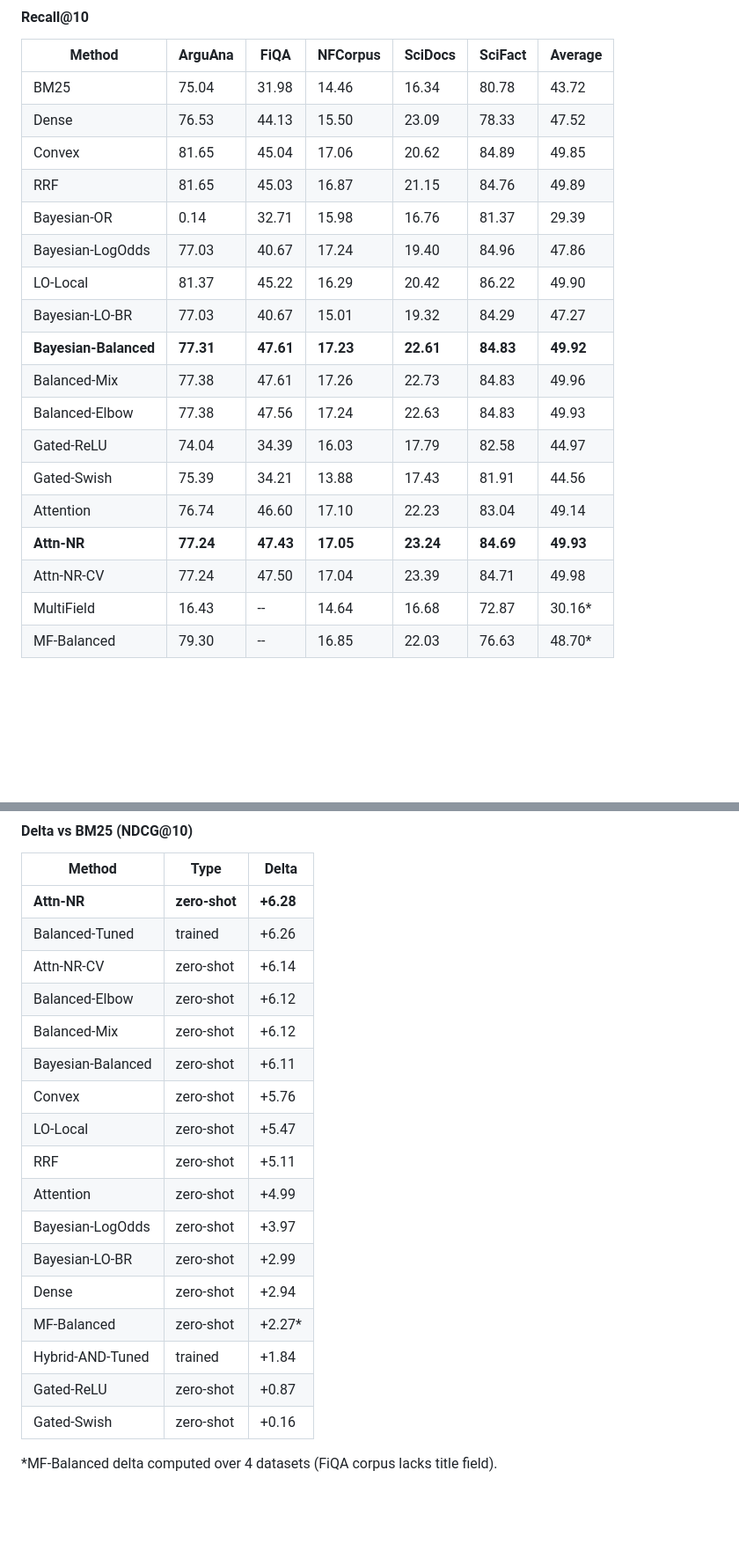
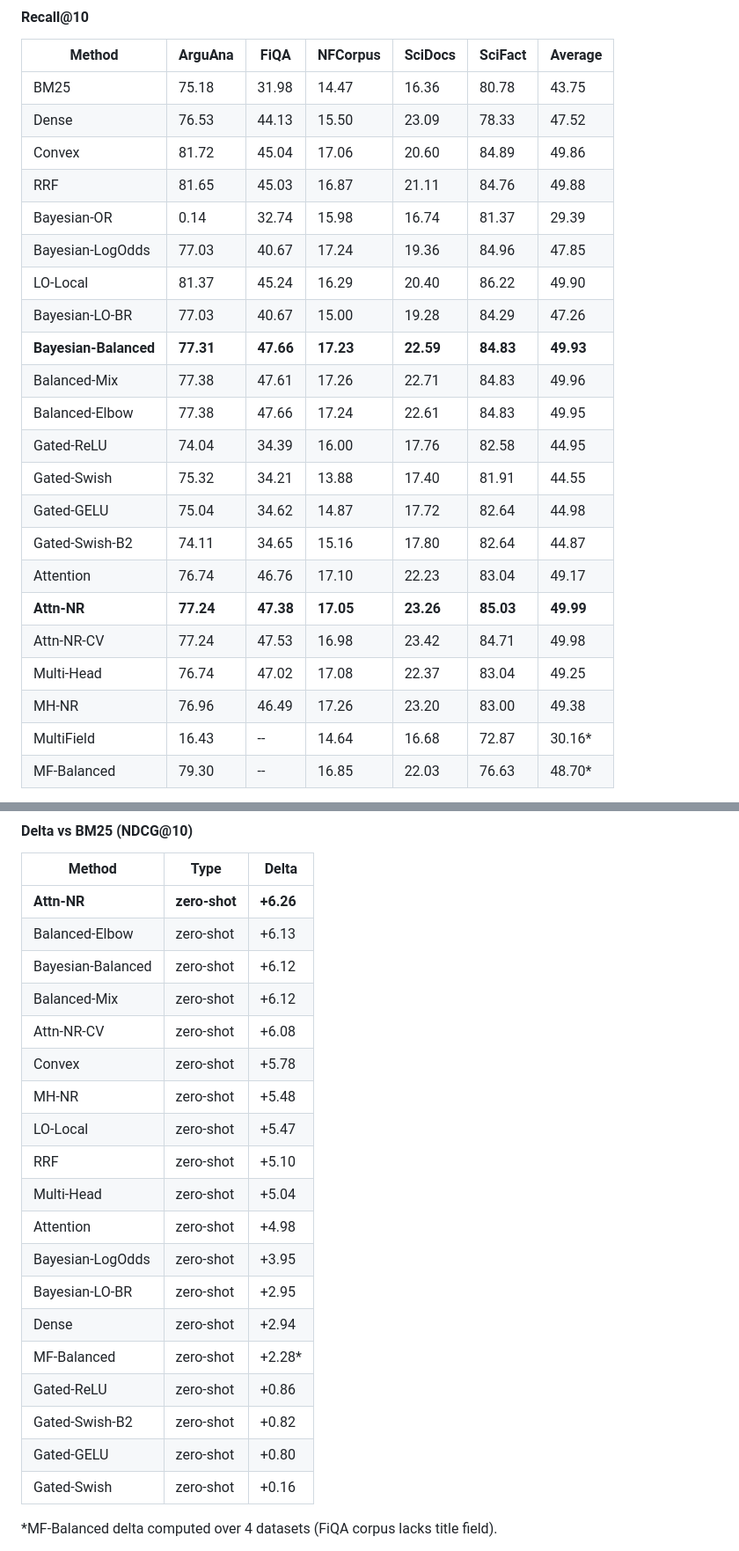
Before and after one commit to cognica-io/bayesian-bm25, a Markdown page: README.md, 2 parts joined by grey strips. Shown at 88% size. Rendered like a GitHub page; blank space fills up the shorter version.

```diff
--- a/README.md
+++ b/README.md
@@ -410,22 +418,26 @@ Evaluated on 5 [BEIR](https://github.com/beir-cellar/beir) datasets using the re
 
 | Method | ArguAna | FiQA | NFCorpus | SciDocs | SciFact | Average |
 |---|---|---|---|---|---|---|
-| BM25 | 75.04 | 31.98 | 14.46 | 16.34 | 80.78 | 43.72 |
+| BM25 | 75.18 | 31.98 | 14.47 | 16.36 | 80.78 | 43.75 |
 | Dense | 76.53 | 44.13 | 15.50 | 23.09 | 78.33 | 47.52 |
-| Convex | 81.65 | 45.04 | 17.06 | 20.62 | 84.89 | 49.85 |
-| RRF | 81.65 | 45.03 | 16.87 | 21.15 | 84.76 | 49.89 |
-| Bayesian-OR | 0.14 | 32.71 | 15.98 | 16.76 | 81.37 | 29.39 |
-| Bayesian-LogOdds | 77.03 | 40.67 | 17.24 | 19.40 | 84.96 | 47.86 |
-| LO-Local | 81.37 | 45.22 | 16.29 | 20.42 | 86.22 | 49.90 |
-| Bayesian-LO-BR | 77.03 | 40.67 | 15.01 | 19.32 | 84.29 | 47.27 |
-| **Bayesian-Balanced** | **77.31** | **47.61** | **17.23** | **22.61** | **84.83** | **49.92** |
-| Balanced-Mix | 77.38 | 47.61 | 17.26 | 22.73 | 84.83 | 49.96 |
-| Balanced-Elbow | 77.38 | 47.56 | 17.24 | 22.63 | 84.83 | 49.93 |
-| Gated-ReLU | 74.04 | 34.39 | 16.03 | 17.79 | 82.58 | 44.97 |
-| Gated-Swish | 75.39 | 34.21 | 13.88 | 17.43 | 81.91 | 44.56 |
-| Attention | 76.74 | 46.60 | 17.10 | 22.23 | 83.04 | 49.14 |
-| **Attn-NR** | **77.24** | **47.43** | **17.05** | **23.24** | **84.69** | **49.93** |
-| Attn-NR-CV | 77.24 | 47.50 | 17.04 | 23.39 | 84.71 | 49.98 |
+| Convex | 81.72 | 45.04 | 17.06 | 20.60 | 84.89 | 49.86 |
+| RRF | 81.65 | 45.03 | 16.87 | 21.11 | 84.76 | 49.88 |
+| Bayesian-OR | 0.14 | 32.74 | 15.98 | 16.74 | 81.37 | 29.39 |
+| Bayesian-LogOdds | 77.03 | 40.67 | 17.24 | 19.36 | 84.96 | 47.85 |
+| LO-Local | 81.37 | 45.24 | 16.29 | 20.40 | 86.22 | 49.90 |
+| Bayesian-LO-BR | 77.03 | 40.67 | 15.00 | 19.28 | 84.29 | 47.26 |
+| **Bayesian-Balanced** | **77.31** | **47.66** | **17.23** | **22.59** | **84.83** | **49.93** |
+| Balanced-Mix | 77.38 | 47.61 | 17.26 | 22.71 | 84.83 | 49.96 |
+| Balanced-Elbow | 77.38 | 47.66 | 17.24 | 22.61 | 84.83 | 49.95 |
+| Gated-ReLU | 74.04 | 34.39 | 16.00 | 17.76 | 82.58 | 44.95 |
+| Gated-Swish | 75.32 | 34.21 | 13.88 | 17.40 | 81.91 | 44.55 |
+| Gated-GELU | 75.04 | 34.62 | 14.87 | 17.72 | 82.64 | 44.98 |
+| Gated-Swish-B2 | 74.11 | 34.65 | 15.16 | 17.80 | 82.64 | 44.87 |
+| Attention | 76.74 | 46.76 | 17.10 | 22.23 | 83.04 | 49.17 |
+| **Attn-NR** | **77.24** | **47.38** | **17.05** | **23.26** | **85.03** | **49.99** |
+| Attn-NR-CV | 77.24 | 47.53 | 16.98 | 23.42 | 84.71 | 49.98 |
+| Multi-Head | 76.74 | 47.02 | 17.08 | 22.37 | 83.04 | 49.25 |
+| MH-NR | 76.96 | 46.49 | 17.26 | 23.20 | 83.00 | 49.38 |
 | MultiField | 16.43 | -- | 14.64 | 16.68 | 72.87 | 30.16\* |
 | MF-Balanced | 79.30 | -- | 16.85 | 22.03 | 76.63 | 48.70\* |
 
@@ -443,22 +455,24 @@ All methods above are zero-shot (no relevance labels required). With `--tune`, a
 
 | Method | Type | Delta |
 |---|---|---|
-| **Attn-NR** | **zero-shot** | **+6.28** |
-| Balanced-Tuned | trained | +6.26 |
-| Attn-NR-CV | zero-shot | +6.14 |
-| Balanced-Elbow | zero-shot | +6.12 |
+| **Attn-NR** | **zero-shot** | **+6.26** |
+| Balanced-Elbow | zero-shot | +6.13 |
+| Bayesian-Balanced | zero-shot | +6.12 |
 | Balanced-Mix | zero-shot | +6.12 |
-| Bayesian-Balanced | zero-shot | +6.11 |
-| Convex | zero-shot | +5.76 |
+| Attn-NR-CV | zero-shot | +6.08 |
+| Convex | zero-shot | +5.78 |
+| MH-NR | zero-shot | +5.48 |
 | LO-Local | zero-shot | +5.47 |
-| RRF | zero-shot | +5.11 |
-| Attention | zero-shot | +4.99 |
-| Bayesian-LogOdds | zero-shot | +3.97 |
-| Bayesian-LO-BR | zero-shot | +2.99 |
+| RRF | zero-shot | +5.10 |
+| Multi-Head | zero-shot | +5.04 |
+| Attention | zero-shot | +4.98 |
+| Bayesian-LogOdds | zero-shot | +3.95 |
+| Bayesian-LO-BR | zero-shot | +2.95 |
 | Dense | zero-shot | +2.94 |
-| MF-Balanced | zero-shot | +2.27\* |
-| Hybrid-AND-Tuned | trained | +1.84 |
-| Gated-ReLU | zero-shot | +0.87 |
+| MF-Balanced | zero-shot | +2.28\* |
+| Gated-ReLU | zero-shot | +0.86 |
+| Gated-Swish-B2 | zero-shot | +0.82 |
+| Gated-GELU | zero-shot | +0.80 |
 | Gated-Swish | zero-shot | +0.16 |
 
 \*MF-Balanced delta computed over 4 datasets (FiQA corpus lacks title field).
```
Also changed, not shown: other parts of README.md (+43 -35 lines).
